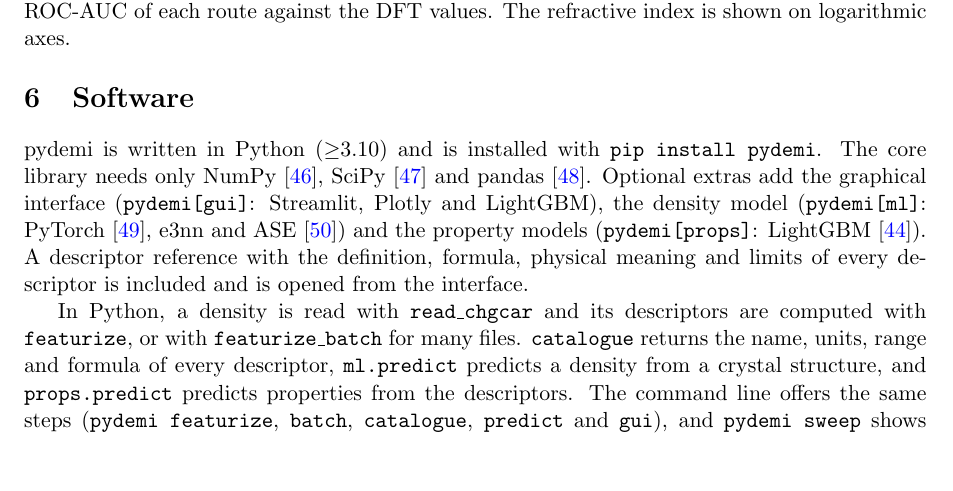
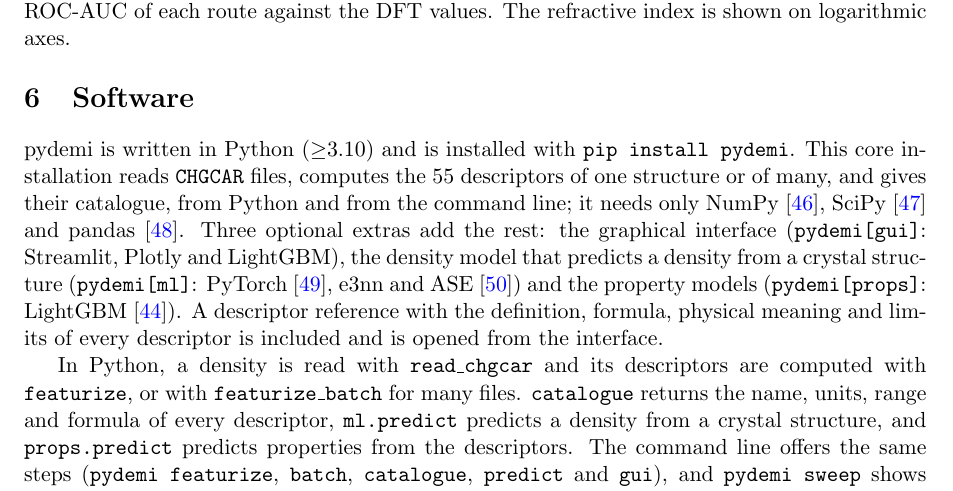
Before and after one commit to shubhamkmaurya03/pydemi-paper, a LaTeX paper (main.tex): part of page 14 of 19, cut so that both start at the same text, the shorter picture padded with empty space. Compiled offline with pdfLaTeX.

Commit message:
Software: say what the core installation does
Co-Authored-By: Claude Opus 5.5 <noreply@anthropic.com>

```diff
--- a/main.tex
+++ b/main.tex
@@ -740,10 +740,13 @@
 \label{sec:software}
 
 pydemi is written in Python ($\geq$3.10) and is installed with
-\texttt{pip install pydemi}. The core library needs only
+\texttt{pip install pydemi}. This core installation reads \texttt{CHGCAR}
+files, computes the 55 descriptors of one structure or of many, and gives their
+catalogue, from Python and from the command line; it needs only
 NumPy~\cite{harris2020}, SciPy~\cite{virtanen2020} and
-pandas~\cite{mckinney2010}. Optional extras add the graphical interface
-(\texttt{pydemi[gui]}: Streamlit, Plotly and LightGBM), the density model
+pandas~\cite{mckinney2010}. Three optional extras add the rest: the graphical
+interface (\texttt{pydemi[gui]}: Streamlit, Plotly and LightGBM), the density
+model that predicts a density from a crystal structure
 (\texttt{pydemi[ml]}: PyTorch~\cite{paszke2019}, e3nn and
 ASE~\cite{larsen2017}) and the property models (\texttt{pydemi[props]}:
 LightGBM~\cite{ke2017}). A descriptor reference with the definition, formula,
```
